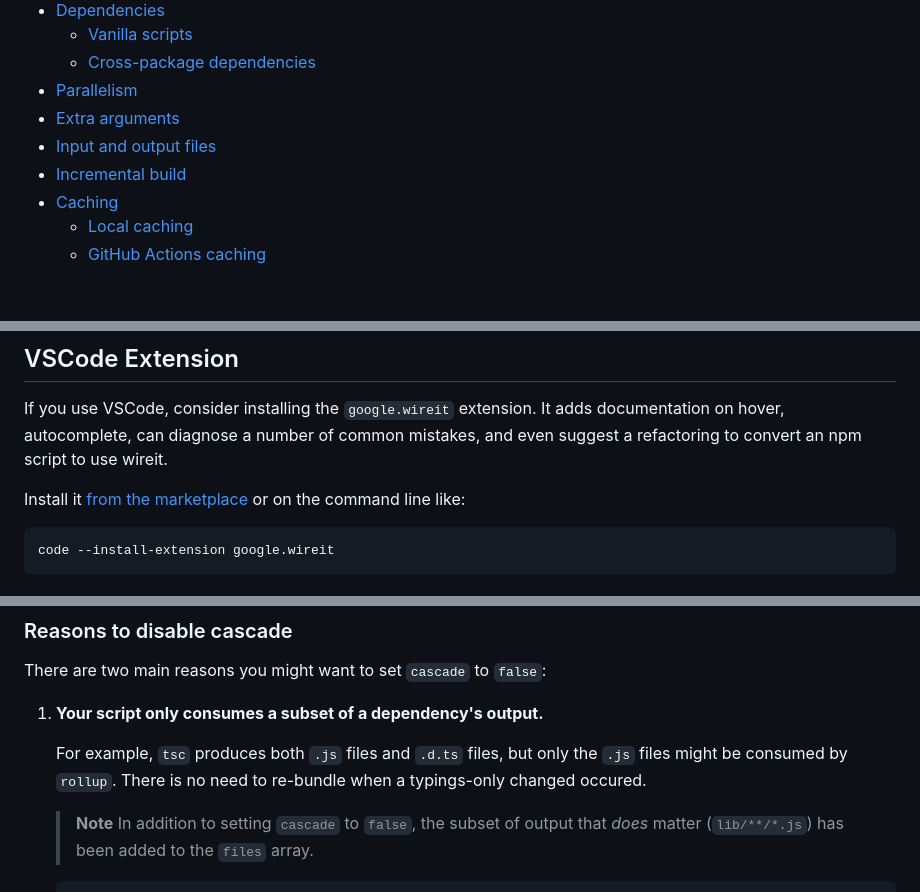
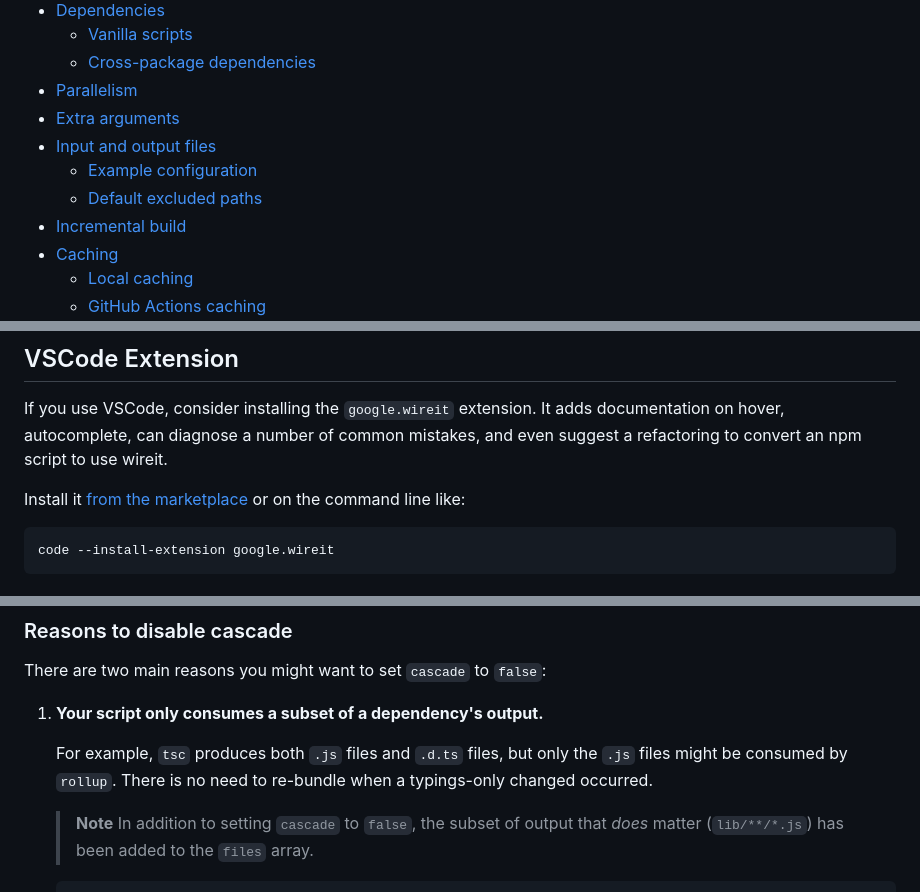
Before and after one commit to google/wireit, a Markdown page: README.md, 3 parts joined by grey strips. Drawn GitHub-style; blank space fills up the shorter version.

Commit message:
docs: Update README.md
- fix headings level
- specify language on a fenced code block
- add sub-levels on Input and output files
- remove extra space after two list marks
- fix typo

````diff
--- a/README.md
+++ b/README.md
@@ -33,6 +33,8 @@ _Wireit upgrades your npm scripts to make them smarter and more efficient._
 - [Parallelism](#parallelism)
 - [Extra arguments](#extra-arguments)
 - [Input and output files](#input-and-output-files)
+  - [Example configuration](#example-configuration)
+  - [Default excluded paths](#default-excluded-paths)
 - [Incremental build](#incremental-build)
 - [Caching](#caching)
   - [Local caching](#local-caching)
@@ -119,7 +121,7 @@ If you use VSCode, consider installing the `google.wireit` extension. It adds do
 
 Install it [from the marketplace](https://marketplace.visualstudio.com/items?itemName=google.wireit) or on the command line like:
 
-```
+```sh
 code --install-extension google.wireit
 ```
 
@@ -599,11 +601,11 @@ an object, and setting the `cascade` property to `false`:
 
 There are two main reasons you might want to set `cascade` to `false`:
 
-1.  **Your script only consumes a subset of a dependency's output.**
+1. **Your script only consumes a subset of a dependency's output.**
 
     For example, `tsc` produces both `.js` files and `.d.ts` files, but only the
     `.js` files might be consumed by `rollup`. There is no need to re-bundle
-    when a typings-only changed occured.
+    when a typings-only changed occurred.
 
     > **Note**
     > In addition to setting `cascade` to `false`, the subset of output that
````
Also changed, not shown: other parts of README.md (+3 -3 lines).
